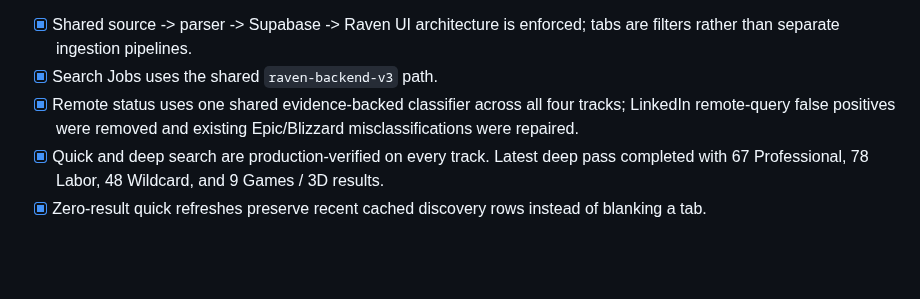
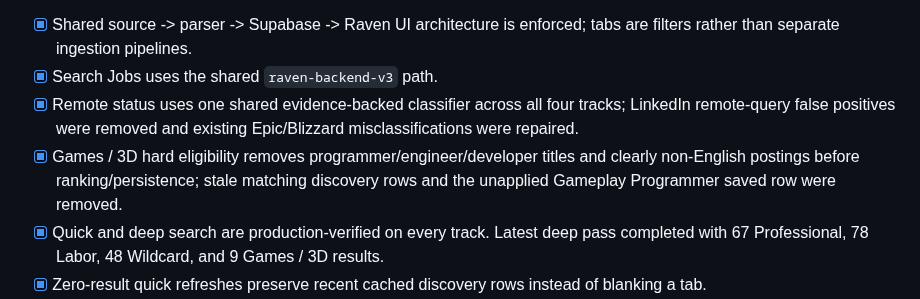
Before and after one commit to shipitmyguy-ux/raven, a Markdown page: TASKS.md, the part around the change. Rendered like a GitHub page; blank space fills up the shorter version.

Commit message:
Record Games 3D hard eligibility cleanup

```diff
--- a/TASKS.md
+++ b/TASKS.md
@@ -11,6 +11,7 @@ Legend: [ ] open, [x] complete, [~] in progress, [!] requires real-site/user-acc
 - [x] Shared source -> parser -> Supabase -> Raven UI architecture is enforced; tabs are filters rather than separate ingestion pipelines.
 - [x] Search Jobs uses the shared `raven-backend-v3` path.
 - [x] Remote status uses one shared evidence-backed classifier across all four tracks; LinkedIn remote-query false positives were removed and existing Epic/Blizzard misclassifications were repaired.
+- [x] Games / 3D hard eligibility removes programmer/engineer/developer titles and clearly non-English postings before ranking/persistence; stale matching discovery rows and the unapplied Gameplay Programmer saved row were removed.
 - [x] Quick and deep search are production-verified on every track. Latest deep pass completed with 67 Professional, 78 Labor, 48 Wildcard, and 9 Games / 3D results.
 - [x] Zero-result quick refreshes preserve recent cached discovery rows instead of blanking a tab.
 - [x] Stale background deep-search runs are automatically reconciled and no longer remain indefinitely `running`.
```
